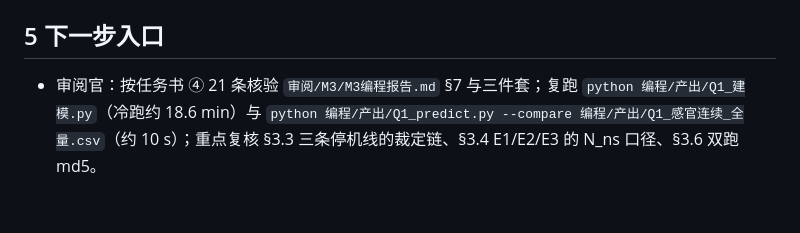
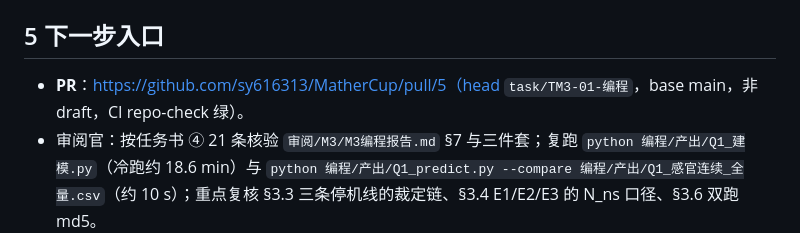
Before and after one commit to sy616313/MatherCup, a Markdown page: 编程/快照/M3.md, the part around the change. Rendered like a GitHub page; blank space fills up the shorter version.

```diff
--- a/编程/快照/M3.md
+++ b/编程/快照/M3.md
@@ -70,6 +70,7 @@
 
 ## 5 下一步入口
 
+- **PR**：https://github.com/sy616313/MatherCup/pull/5（head `task/TM3-01-编程`，base main，非 draft，CI repo-check 绿）。
 - 审阅官：按任务书 ④ 21 条核验 `审阅/M3/M3编程报告.md` §7 与三件套；复跑 `python 编程/产出/Q1_建模.py`（冷跑约 18.6 min）与 `python 编程/产出/Q1_predict.py --compare 编程/产出/Q1_感官连续_全量.csv`（约 10 s）；重点复核 §3.3 三条停机线的裁定链、§3.4 E1/E2/E3 的 N_ns 口径、§3.6 双跑 md5。
 - 论文线（M4）：Q1 数值唯一来源 = `编程/产出/Q1_感官评分.csv`、`编程/产出/Q1_感官连续_OOF.csv`、`编程/产出/Q1_核验指标.csv`、`编程/产出/Q1_分级频数.csv`；图用 `图集/M3/`（编号见索引），不要改图内编号与文件名；**全量表不得进入任何论文数值**。
 - 返工：沿用 task/TM3-01-编程 分支；任何锚点/ALR/阈值变更须先经台账裁决（人类已裁定接受现状，返工不得自行改口径）。
```
Also changed, not shown: 编程/产出/自检-M3.md (+1 -0 lines).
